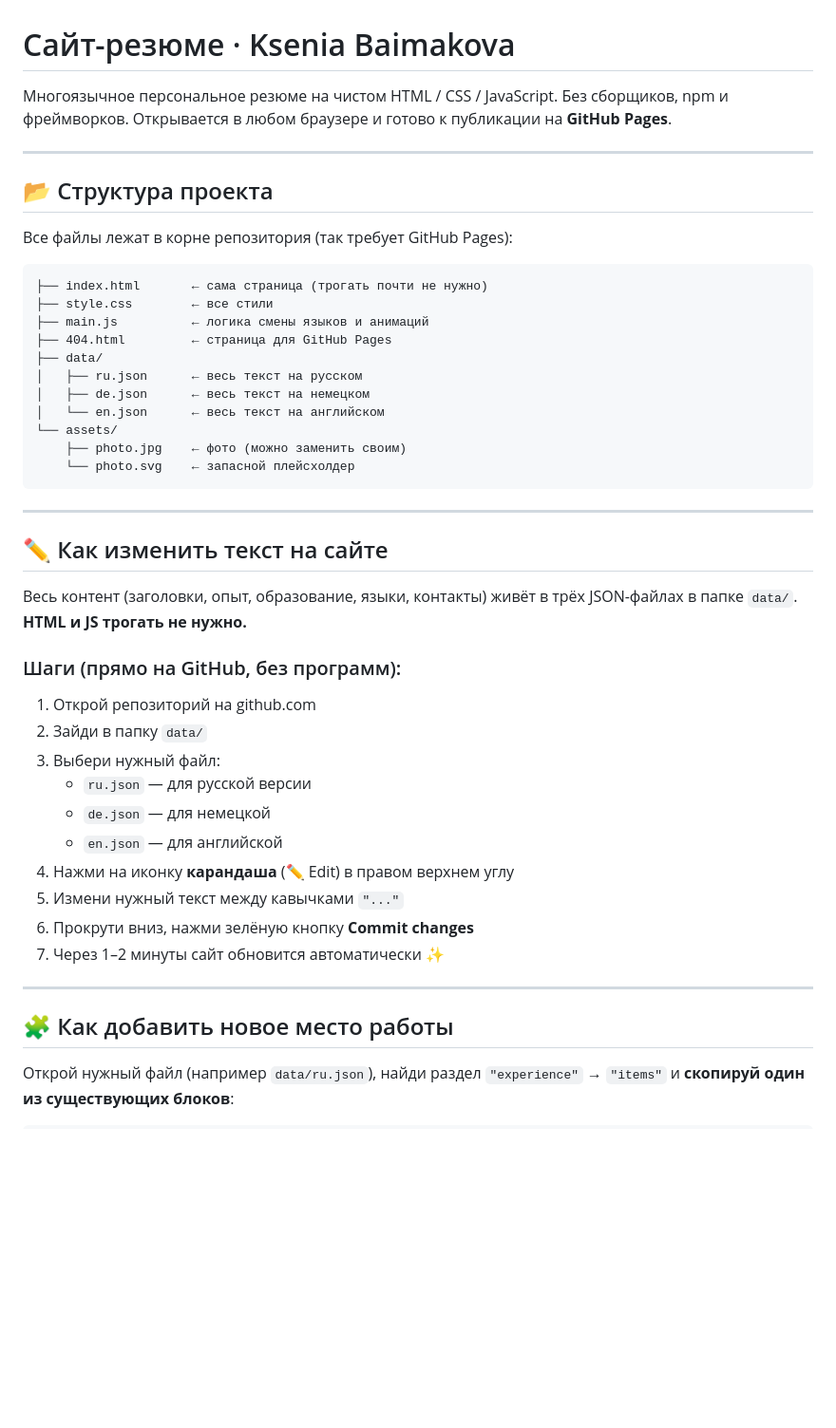
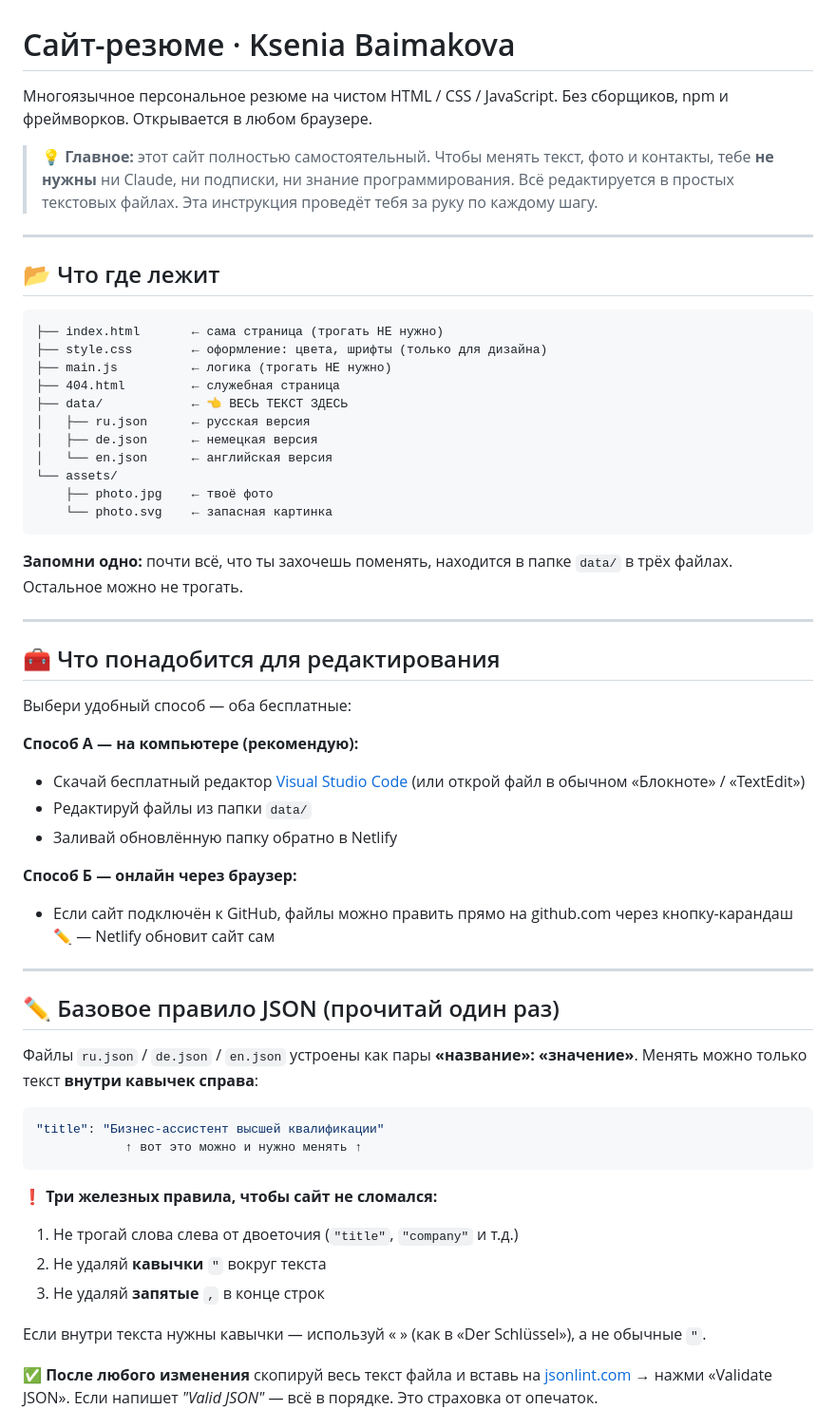
Before and after one commit to baymakova-ui/Claude-GitHub, a Markdown page: README.md, the part around one of its changes. Shown at 95% size. GitHub-like rendering; blank space fills up the shorter version.

````diff
--- a/README.md
+++ b/README.md
@@ -1,54 +1,72 @@
 # Сайт-резюме · Ksenia Baimakova
 
 Многоязычное персональное резюме на чистом HTML / CSS / JavaScript.
-Без сборщиков, npm и фреймворков. Открывается в любом браузере и
-готово к публикации на **GitHub Pages**.
+Без сборщиков, npm и фреймворков. Открывается в любом браузере.
+
+> 💡 **Главное:** этот сайт полностью самостоятельный. Чтобы менять
+> текст, фото и контакты, тебе **не нужны** ни Claude, ни подписки,
+> ни знание программирования. Всё редактируется в простых текстовых
+> файлах. Эта инструкция проведёт тебя за руку по каждому шагу.
 
 ---
 
-## 📂 Структура проекта
-
-Все файлы лежат в корне репозитория (так требует GitHub Pages):
+## 📂 Что где лежит
 
 ```
-├── index.html       ← сама страница (трогать почти не нужно)
-├── style.css        ← все стили
-├── main.js          ← логика смены языков и анимаций
-├── 404.html         ← страница для GitHub Pages
-├── data/
-│   ├── ru.json      ← весь текст на русском
-│   ├── de.json      ← весь текст на немецком
-│   └── en.json      ← весь текст на английском
+├── index.html       ← сама страница (трогать НЕ нужно)
+├── style.css        ← оформление: цвета, шрифты (только для дизайна)
+├── main.js          ← логика (трогать НЕ нужно)
+├── 404.html         ← служебная страница
+├── data/            ← 👈 ВЕСЬ ТЕКСТ ЗДЕСЬ
+│   ├── ru.json      ← русская версия
+│   ├── de.json      ← немецкая версия
+│   └── en.json      ← английская версия
 └── assets/
-    ├── photo.jpg    ← фото (можно заменить своим)
-    └── photo.svg    ← запасной плейсхолдер
+    ├── photo.jpg    ← твоё фото
+    └── photo.svg    ← запасная картинка
 ```
+
+**Запомни одно:** почти всё, что ты захочешь поменять, находится
+в папке `data/` в трёх файлах. Остальное можно не трогать.
 
 ---
 
-## ✏️ Как изменить текст на сайте
+## 🧰 Что понадобится для редактирования
 
-Весь контент (заголовки, опыт, образование, языки, контакты)
-живёт в трёх JSON-файлах в папке `data/`. **HTML и JS трогать не нужно.**
+Выбери удобный способ — оба бесплатные:
 
-### Шаги (прямо на GitHub, без программ):
+**Способ А — на компьютере (рекомендую):**
+- Скачай бесплатный редактор [Visual Studio Code](https://code.visualstudio.com)
+  (или открой файл в обычном «Блокноте» / «TextEdit»)
+- Редактируй файлы из папки `data/`
+- Заливай обновлённую папку обратно в Netlify
 
-1. Открой репозиторий на github.com
-2. Зайди в папку `data/`
-3. Выбери нужный файл:
-   - `ru.json` — для русской версии
-   - `de.json` — для немецкой
-   - `en.json` — для английской
-4. Нажми на иконку **карандаша** (✏️ Edit) в правом верхнем углу
-5. Измени нужный текст между кавычками `"..."`
-6. Прокрути вниз, нажми зелёную кнопку **Commit changes**
-7. Через 1–2 минуты сайт обновится автоматически ✨
+**Способ Б — онлайн через браузер:**
+- Если сайт подключён к GitHub, файлы можно править прямо на
+  github.com через кнопку-карандаш ✏️ — Netlify обновит сайт сам
 
 ---
 
-## 🧩 Как добавить новое место работы
+## ✏️ Базовое правило JSON (прочитай один раз)
 
-Открой нужный файл (например `data/ru.json`), найди раздел
-`"experience"` → `"items"` и **скопируй один из существующих блоков**:
+Файлы `ru.json` / `de.json` / `en.json` устроены как пары
+**«название»: «значение»**. Менять можно только текст
+**внутри кавычек справа**:
 
 ```json
+"title": "Бизнес-ассистент высшей квалификации"
+            ↑ вот это можно и нужно менять ↑
+```
+
+❗️ **Три железных правила, чтобы сайт не сломался:**
+1. Не трогай слова слева от двоеточия (`"title"`, `"company"` и т.д.)
+2. Не удаляй **кавычки** `"` вокруг текста
+3. Не удаляй **запятые** `,` в конце строк
+
+Если внутри текста нужны кавычки — используй « » (как в «Der Schlüssel»),
+а не обычные `"`.
+
+✅ **После любого изменения** скопируй весь текст файла и вставь на
+[jsonlint.com](https://jsonlint.com) → нажми «Validate JSON».
+Если напишет *"Valid JSON"* — всё в порядке. Это страховка от опечаток.
+
````
Also changed, not shown: other parts of README.md (+183 -79 lines).
